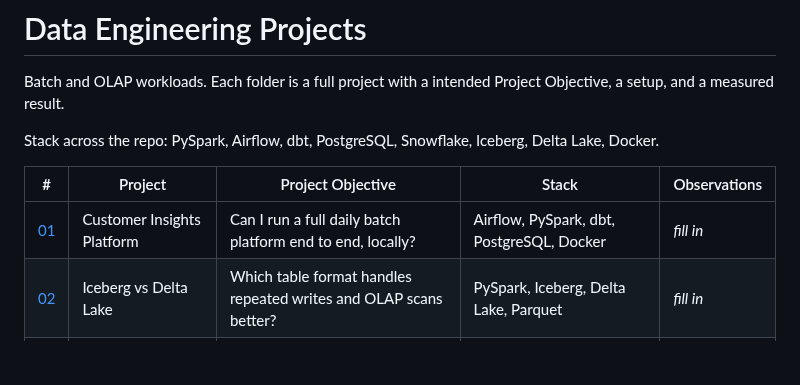
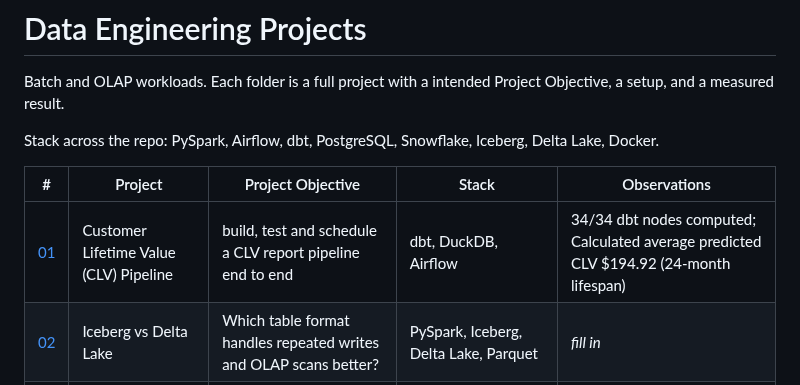
Before and after one commit to mkRuby009/de, a Markdown page: README.md, the part around the change. Rendered like a GitHub page; blank space fills up the shorter version.

```diff
--- a/README.md
+++ b/README.md
@@ -7,7 +7,7 @@ Stack across the repo: PySpark, Airflow, dbt, PostgreSQL, Snowflake, Iceberg, De
 
 | # | Project | Project Objective | Stack | Observations |
 |---|---------|--------------------|-------|--------|
-| [01](01-customer-insights-platform) | Customer Insights Platform | Can I run a full daily batch platform end to end, locally? | Airflow, PySpark, dbt, PostgreSQL, Docker | *fill in* |
+| [01](01-clv-pipeline) | Customer Lifetime Value (CLV) Pipeline | build, test and schedule a CLV report pipeline end to end | dbt, DuckDB, Airflow | 34/34 dbt nodes computed; Calculated average predicted CLV $194.92 (24-month lifespan) |
 | [02](02-lakehouse-iceberg-vs-delta) | Iceberg vs Delta Lake | Which table format handles repeated writes and OLAP scans better? | PySpark, Iceberg, Delta Lake, Parquet | *fill in* |
 | [03](03-cdc-incremental-loads) | CDC and incremental loads | Which incremental load pattern costs least on the source? | PySpark, PostgreSQL | *fill in* |
 | [04](04-scd2-dbt-snowflake) | SCD Type 2 | dbt snapshot or hand-written merge? | PySpark, dbt, Snowflake | *fill in* |
```
Also changed, not shown: 01-clv-pipeline/README.md (+17 -11 lines), 01-clv-pipeline/docs/images/airflow_graph.png, 01-clv-pipeline/docs/images/xcoms copy.png (deleted), 14 other files.
